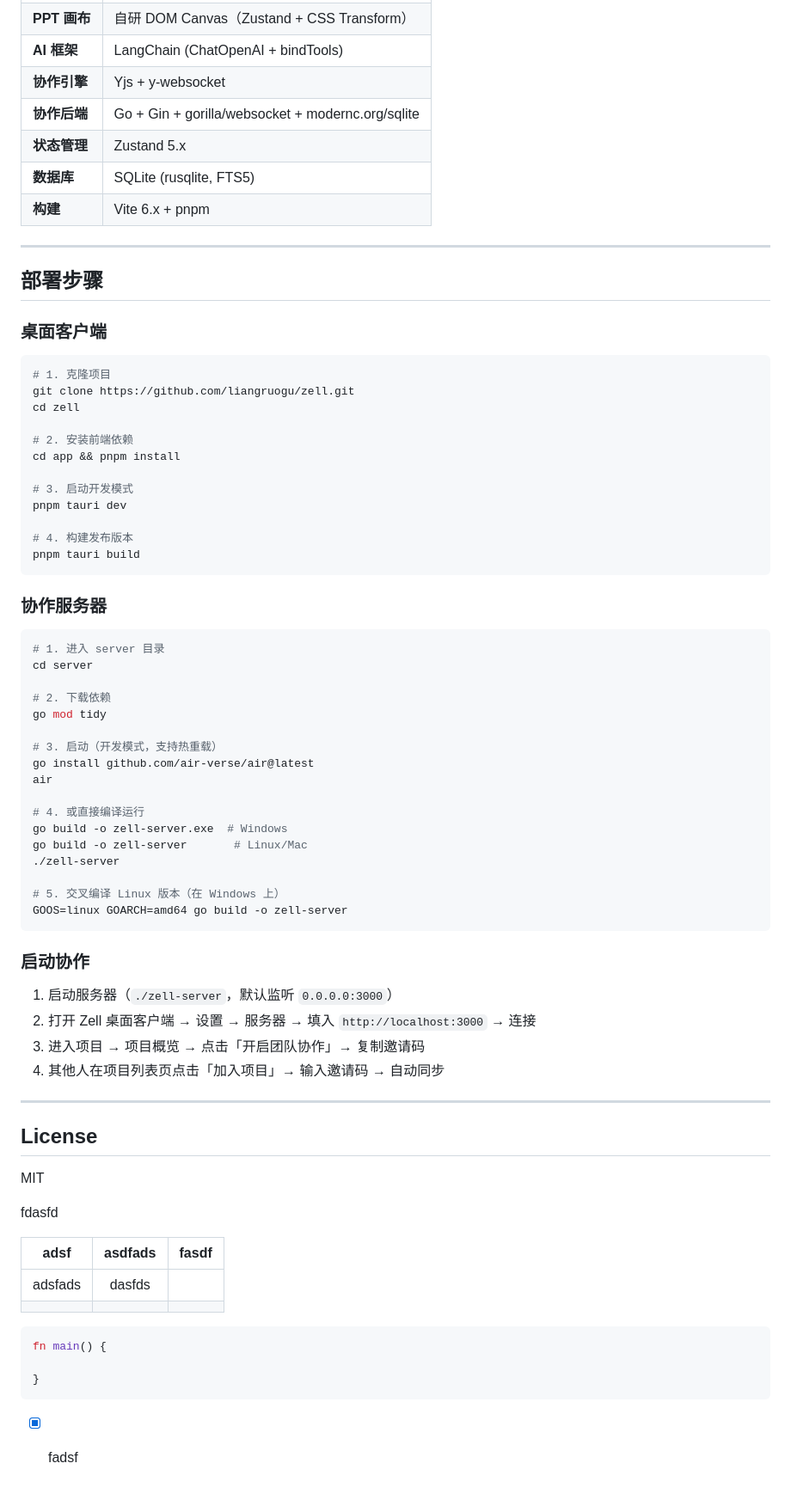
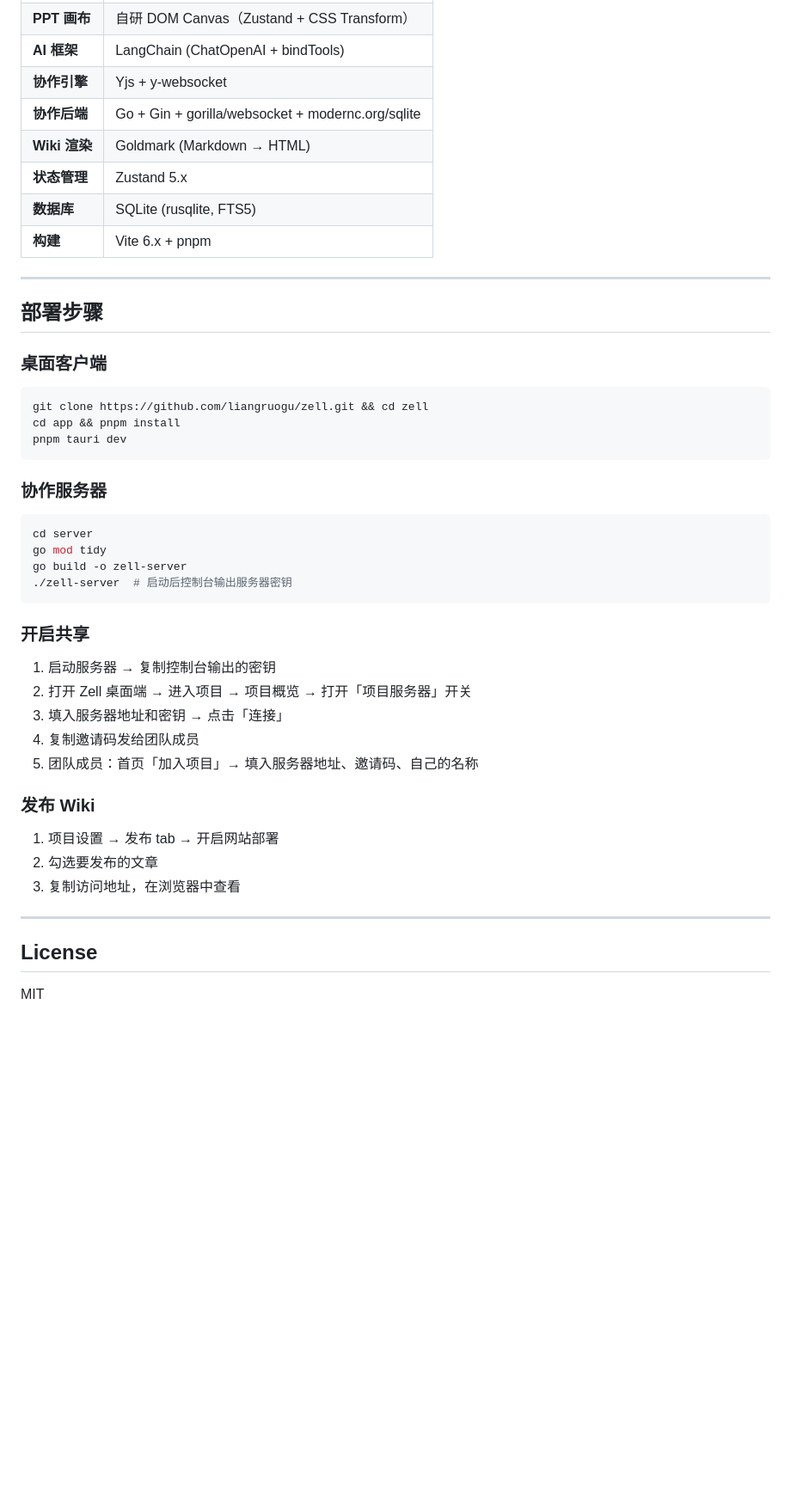
Before and after one commit to liangruogu/zell, a Markdown page: README.md, the part around one of its changes. Shown at 86% size. Rendered like a GitHub page; blank space fills up the shorter version.

Commit message:
docs: update README and PROGRESS for publish + collab rework

````diff
--- a/README.md
+++ b/README.md
@@ -61,6 +62,7 @@ Zell 覆盖从知识整理、创意脑暴到演示文稿制作的全流程。本
 | **AI 框架** | LangChain (ChatOpenAI + bindTools) |
 | **协作引擎** | Yjs + y-websocket |
 | **协作后端** | Go + Gin + gorilla/websocket + modernc.org/sqlite |
+| **Wiki 渲染** | Goldmark (Markdown → HTML) |
 | **状态管理** | Zustand 5.x |
 | **数据库** | SQLite (rusqlite, FTS5) |
 | **构建** | Vite 6.x + pnpm |
@@ -72,66 +74,36 @@ Zell 覆盖从知识整理、创意脑暴到演示文稿制作的全流程。本
 ### 桌面客户端
 
 ```bash
-# 1. 克隆项目
-git clone https://github.com/liangruogu/zell.git
-cd zell
-
-# 2. 安装前端依赖
+git clone https://github.com/liangruogu/zell.git && cd zell
 cd app && pnpm install
-
-# 3. 启动开发模式
 pnpm tauri dev
-
-# 4. 构建发布版本
-pnpm tauri build
 ```
 
 ### 协作服务器
 
 ```bash
-# 1. 进入 server 目录
 cd server
-
-# 2. 下载依赖
 go mod tidy
-
-# 3. 启动（开发模式，支持热重载）
-go install github.com/air-verse/air@latest
-air
-
-# 4. 或直接编译运行
-go build -o zell-server.exe  # Windows
-go build -o zell-server       # Linux/Mac
-./zell-server
-
-# 5. 交叉编译 Linux 版本（在 Windows 上）
-GOOS=linux GOARCH=amd64 go build -o zell-server
+go build -o zell-server
+./zell-server  # 启动后控制台输出服务器密钥
 ```
 
-### 启动协作
+### 开启共享
 
-1. 启动服务器（`./zell-server`，默认监听 `0.0.0.0:3000`）
-2. 打开 Zell 桌面客户端 → 设置 → 服务器 → 填入 `http://localhost:3000` → 连接
-3. 进入项目 → 项目概览 → 点击「开启团队协作」→ 复制邀请码
-4. 其他人在项目列表页点击「加入项目」→ 输入邀请码 → 自动同步
+1. 启动服务器 → 复制控制台输出的密钥
+2. 打开 Zell 桌面端 → 进入项目 → 项目概览 → 打开「项目服务器」开关
+3. 填入服务器地址和密钥 → 点击「连接」
+4. 复制邀请码发给团队成员
+5. 团队成员：首页「加入项目」→ 填入服务器地址、邀请码、自己的名称
+
+### 发布 Wiki
+
+1. 项目设置 → 发布 tab → 开启网站部署
+2. 勾选要发布的文章
+3. 复制访问地址，在浏览器中查看
 
 ---
 
 ## License
 
 MIT
-
-fdasfd
-
-|  adsf   | asdfads | fasdf |
-| :-----: | :-----: | ----- |
-| adsfads | dasfds  |       |
-|         |         |       |
-
-```rust
-fn main() {
-
-}
-```
-
-- [x] fadsf
````
Also changed, not shown: other parts of README.md (+17 -16 lines), PROGRESS.md (+40 -59 lines).
